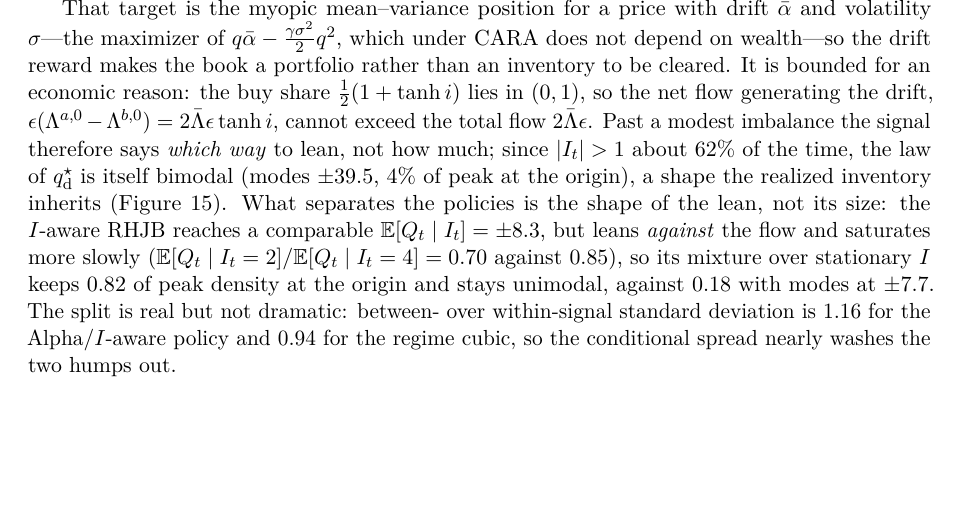
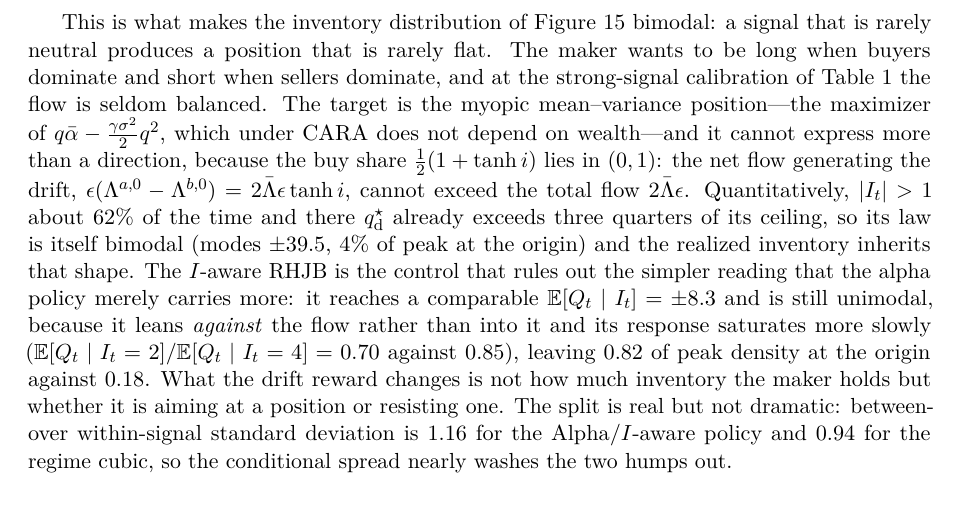
Before and after one commit to felipemoret77/flow-imbalance-market-making, a LaTeX paper (paper/main.tex): part of page 28 of 46, cut at the place of the change, the shorter picture padded with empty space. Compiled offline with pdfLaTeX.

Commit message:
paper: lead the bimodality explanation with the intuition, not the machinery
Same content, reordered so the claim comes first and the numbers arrive as
evidence: a signal that is rarely neutral produces a position that is rarely
flat. The maker wants to be long when buyers dominate and short when sellers
dominate, and at this calibration the flow is seldom balanced; the target
cannot express more than a direction because the buy share lies in (0,1). The
saturation arithmetic, the law of the target and the policy discriminator now
support that sentence instead of preceding it.

Adds the one-line contrast the previous version left implicit: what the drift
reward changes is not how much inventory the maker holds but whether it is
aiming at a position or resisting one. That is what the I-aware control shows,
since it reaches a comparable E[Q|I] = +-8.3 and is still unimodal.

Co-Authored-By: Claude Opus 5 (1M context) <noreply@anthropic.com>

```diff
--- a/paper/main.tex
+++ b/paper/main.tex
@@ -2118,27 +2118,31 @@ execution channel (the realized lifetime quantiles stay near \([-16,16]\),
 Table~\ref{tab:alpha_summary}) and controlled by \(\gamma\), \(\sigma\),
 \(\epsilon\), or \(\zeta\).
 
-That target is the myopic mean--variance position for a price with drift
-\(\alphabar\) and volatility \(\sigma\)---the maximizer of
+This is what makes the inventory distribution of
+Figure~\ref{fig:lifetime_inventory_distributions} bimodal: a signal that is
+rarely neutral produces a position that is rarely flat.  The maker wants to be
+long when buyers dominate and short when sellers dominate, and at the
+strong-signal calibration of Table~\ref{tab:parameters} the flow is seldom
+balanced.  The target is the myopic mean--variance position---the maximizer of
 \(q\alphabar-\tfrac{\gamma\sigma^2}{2}q^2\), which under CARA does not depend on
-wealth---so the drift reward makes the book a portfolio rather than an
-inventory to be cleared.  It is bounded for an economic reason: the buy share \(\tfrac12(1+\tanh i)\) lies in \((0,1)\), so
-the net flow generating the drift,
+wealth---and it cannot express more than a direction, because the buy share
+\(\tfrac12(1+\tanh i)\) lies in \((0,1)\): the net flow generating the drift,
 \(\epsilon(\Lambda^{a,0}-\Lambda^{b,0})=2\bar\Lambda\epsilon\tanh i\), cannot
-exceed the total flow \(2\bar\Lambda\epsilon\).  Past a modest imbalance the
-signal therefore says \emph{which way} to lean, not how much; since
-\(|I_t|>1\) about \(62\%\) of the time, the law of \(q^\star_{\rm d}\) is itself
-bimodal (modes \(\pm39.5\), \(4\%\) of peak at the origin), a shape the
-realized inventory inherits
-(Figure~\ref{fig:lifetime_inventory_distributions}).  What separates the
-policies is the shape of the lean, not its size: the \(I\)-aware RHJB reaches a
-comparable \(\E[Q_t\mid I_t]=\pm8.3\), but leans \emph{against} the flow and
-saturates more slowly (\(\E[Q_t\mid I_t=2]/\E[Q_t\mid I_t=4]=0.70\) against
-\(0.85\)), so its mixture over stationary \(I\) keeps \(0.82\) of peak density
-at the origin and stays unimodal, against \(0.18\) with modes at \(\pm7.7\).
-The split is real but not dramatic: between- over within-signal standard
-deviation is \(1.16\) for the Alpha/\(I\)-aware policy and \(0.94\) for the
-regime cubic, so the conditional spread nearly washes the two humps out.
+exceed the total flow \(2\bar\Lambda\epsilon\).  Quantitatively, \(|I_t|>1\)
+about \(62\%\) of the time and there \(q^\star_{\rm d}\) already exceeds three
+quarters of its ceiling, so its law is itself bimodal (modes \(\pm39.5\),
+\(4\%\) of peak at the origin) and the realized inventory inherits that shape.
+The \(I\)-aware RHJB is the control that rules out the simpler reading that the
+alpha policy merely carries more: it reaches a comparable
+\(\E[Q_t\mid I_t]=\pm8.3\) and is still unimodal, because it leans
+\emph{against} the flow rather than into it and its response saturates more
+slowly (\(\E[Q_t\mid I_t=2]/\E[Q_t\mid I_t=4]=0.70\) against \(0.85\)), leaving
+\(0.82\) of peak density at the origin against \(0.18\).  What the drift reward
+changes is not how much inventory the maker holds but whether it is aiming at a
+position or resisting one.  The split is real but not dramatic: between- over
+within-signal standard deviation is \(1.16\) for the Alpha/\(I\)-aware policy
+and \(0.94\) for the regime cubic, so the conditional spread nearly washes the
+two humps out.
 \end{remark}
 
 \subsection{Fast-Alpha Numerical Study}
```
